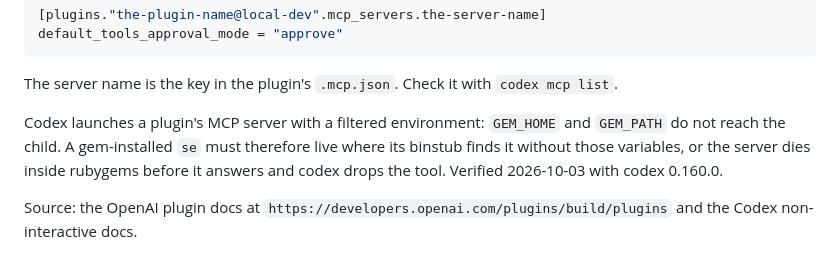
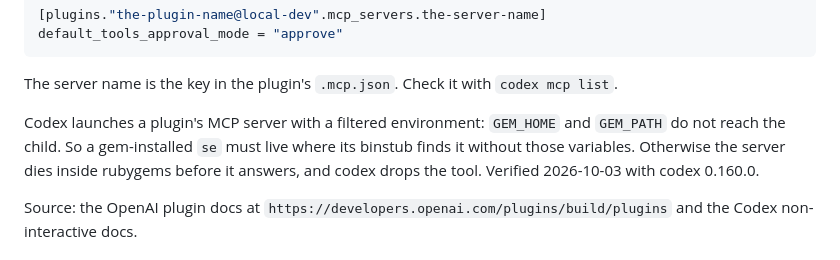
Before and after one commit to TonyCTHsu/simple-english, a Markdown page: integrations/verification.md, the part around the change. Drawn GitHub-style.

Commit message:
Fix the verification prose after self-lint

```diff
--- a/integrations/verification.md
+++ b/integrations/verification.md
@@ -122,9 +122,9 @@ The server name is the key in the plugin's `.mcp.json`. Check it with
 `codex mcp list`.
 
 Codex launches a plugin's MCP server with a filtered environment:
-`GEM_HOME` and `GEM_PATH` do not reach the child. A gem-installed
-`se` must therefore live where its binstub finds it without those
-variables, or the server dies inside rubygems before it answers and
+`GEM_HOME` and `GEM_PATH` do not reach the child. So a gem-installed
+`se` must live where its binstub finds it without those variables.
+Otherwise the server dies inside rubygems before it answers, and
 codex drops the tool. Verified 2026-10-03 with codex 0.160.0.
 
 Source: the OpenAI plugin docs at
```
